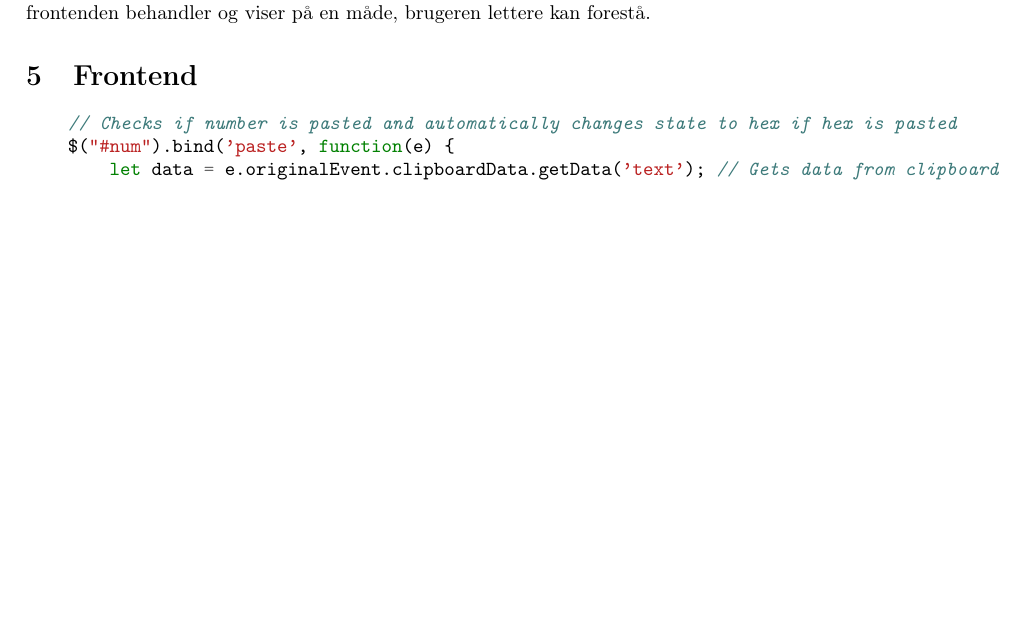
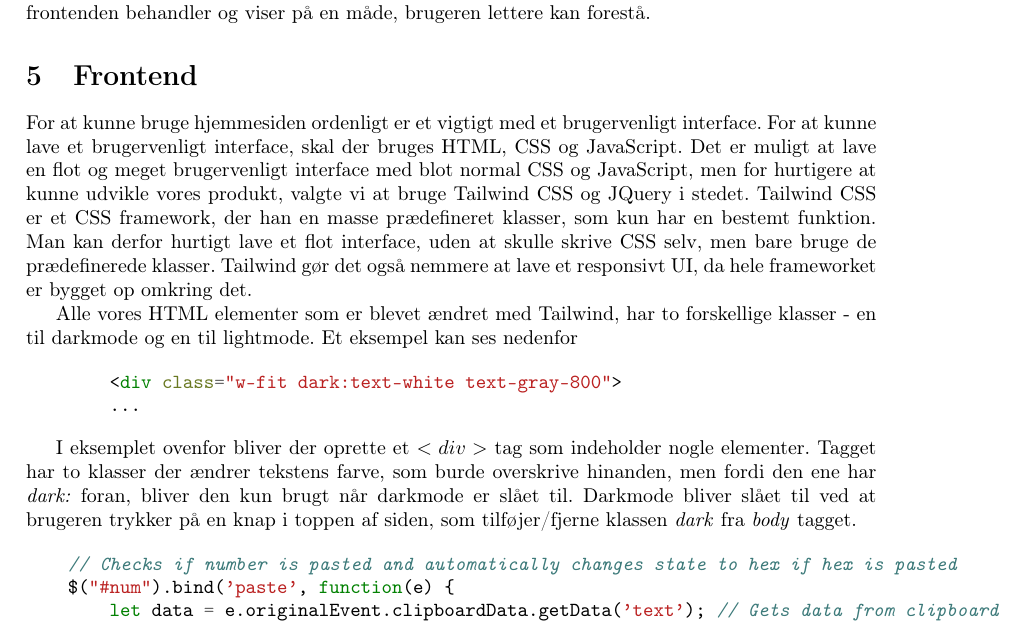
Before and after one commit to Zymat-dk/RSACrackstation, a LaTeX document (Rapport/main.tex): part of page 3 of 3 before the commit and part of page 3 of 4 after it, cut so that both start at the same text, the shorter picture padded with empty space. Compiled offline with pdfLaTeX.

Commit message:
Started frontend rapport stuff + fix dani oopsie

```diff
--- a/Rapport/main.tex
+++ b/Rapport/main.tex
@@ -119,6 +119,28 @@
 
 
     \section{Frontend}\label{sec:frontend}
+    For at kunne bruge hjemmesiden ordenligt er et vigtigt med et brugervenligt interface.
+    For at kunne lave et brugervenligt interface, skal der bruges HTML, CSS og JavaScript.
+    Det er muligt at lave en flot og meget brugervenligt interface med blot normal CSS og JavaScript,
+    men for hurtigere at kunne udvikle vores produkt, valgte vi at bruge Tailwind CSS og JQuery i stedet.
+    Tailwind CSS er et CSS framework, der han en masse prædefineret klasser, som kun har en bestemt funktion.
+    Man kan derfor hurtigt lave et flot interface, uden at skulle skrive CSS selv, men bare bruge de prædefinerede klasser.
+    Tailwind gør det også nemmere at lave et responsivt UI, da hele frameworket er bygget op omkring det.
+
+    Alle vores HTML elementer som er blevet ændret med Tailwind, har to forskellige klasser - en til darkmode og en til lightmode.
+    Et eksempel kan ses nedenfor
+
+    \begin{minted}{html}
+        <div class="w-fit dark:text-white text-gray-800">
+        ...
+    \end{minted}
+
+    I eksemplet ovenfor bliver der oprette et $<div>$ tag som indeholder nogle elementer.
+    Tagget har to klasser der ændrer tekstens farve, som burde overskrive hinanden, men fordi den ene har \emph{dark:} foran,
+    bliver den kun brugt når darkmode er slået til.
+    Darkmode bliver slået til ved at brugeren trykker på en knap i toppen af siden, som tilføjer/fjerne klassen
+    \emph{dark} fra \emph{body} tagget.
+
 
 
 
```
Also changed, not shown: Rapport/main.tex (2 more changed lines).
